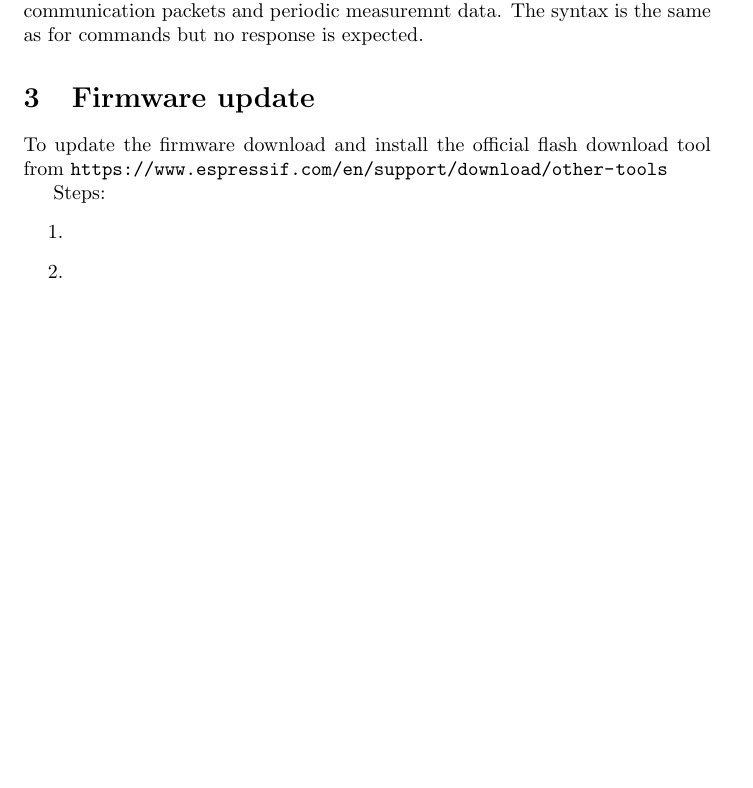
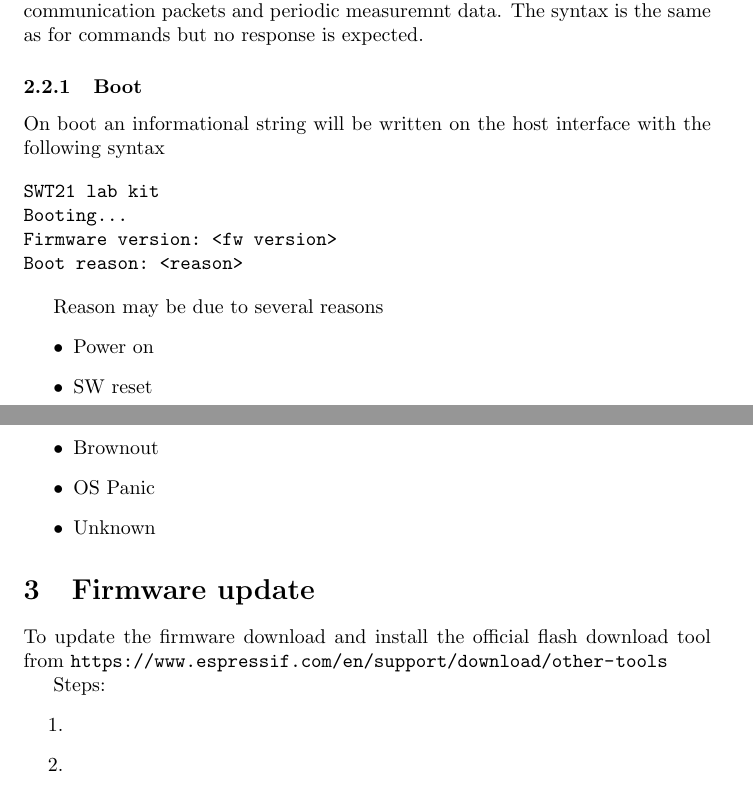
Before and after one commit to jlublin/swt21_fw, a LaTeX document (doc/user_documentation.tex): part of page 3 of 7 before the commit and two parts of pages 3 and 4 of 8 after it, the two joined at a grey line, cut so that both start at the same text, the shorter picture padded with empty space. Compiled offline with pdfLaTeX.

Commit message:
Added documentation on boot message

```diff
--- a/doc/user_documentation.tex
+++ b/doc/user_documentation.tex
@@ -193,6 +193,26 @@ preceding command asking directly for it. It is used for events like incomming
 communication packets and periodic measuremnt data. The syntax is the same as
 for commands but no response is expected.
 
+\subsubsection{Boot}
+On boot an informational string will be written on the host interface with
+the following syntax
+
+\begin{verbatim}
+SWT21 lab kit
+Booting...
+Firmware version: <fw version>
+Boot reason: <reason>
+\end{verbatim}
+
+Reason may be due to several reasons
+\begin{itemize}
+\item Power on
+\item SW reset
+\item WDT reset
+\item Brownout
+\item OS Panic
+\item Unknown
+\end{itemize}
 
 \section{Firmware update}
 To update the firmware download and install the official flash download tool from
```
